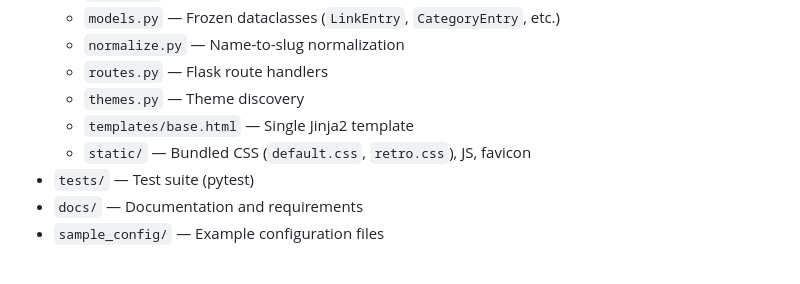
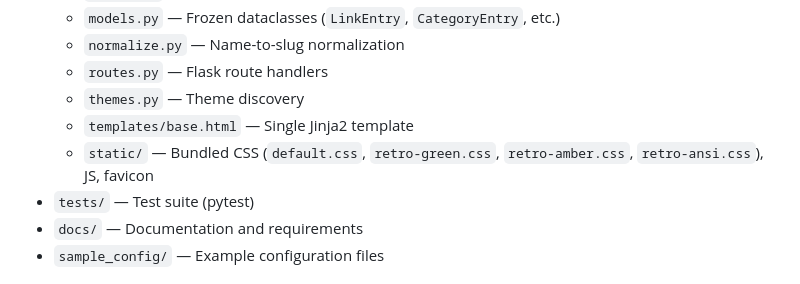
Before and after one commit to daftdoki/GoHome, a Markdown page: CLAUDE.md, the part around the change. Drawn GitHub-style.

```diff
--- a/CLAUDE.md
+++ b/CLAUDE.md
@@ -64,7 +64,8 @@ yamllint sample_config/ docker-compose.example.yml
   - `routes.py` — Flask route handlers
   - `themes.py` — Theme discovery
   - `templates/base.html` — Single Jinja2 template
-  - `static/` — Bundled CSS (`default.css`, `retro.css`), JS, favicon
+  - `static/` — Bundled CSS (`default.css`, `retro-green.css`,
+    `retro-amber.css`, `retro-ansi.css`), JS, favicon
 - `tests/` — Test suite (pytest)
 - `docs/` — Documentation and requirements
 - `sample_config/` — Example configuration files
```
Also changed, not shown: README.md (+9 -7 lines).
